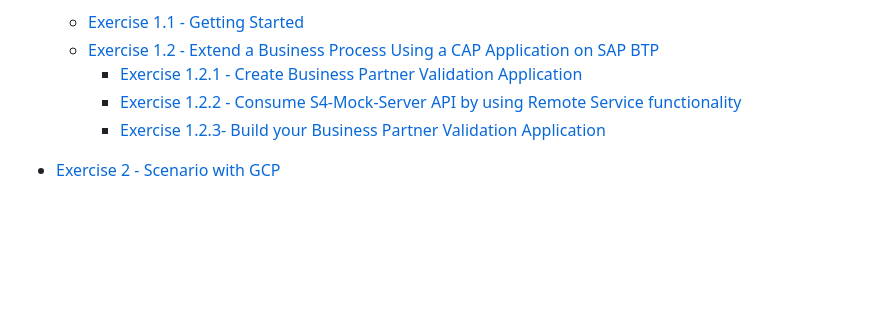
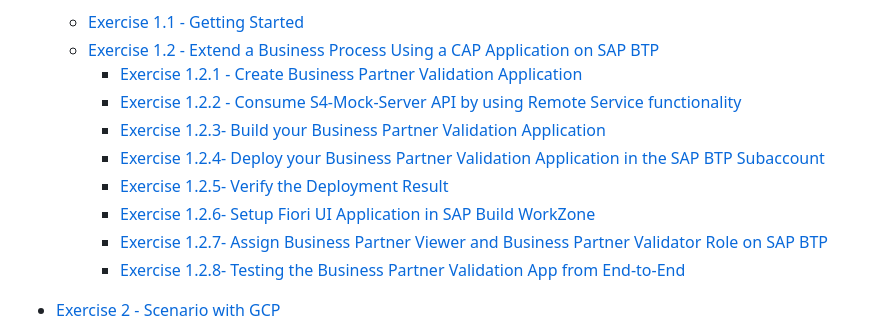
Before and after one commit to SAP-samples/teched2023-XP263, a Markdown page: README.md, the part around the change. Rendered like a GitHub page; blank space fills up the shorter version.

Commit message:
Updated ex1

```diff
--- a/README.md
+++ b/README.md
@@ -55,6 +55,11 @@ To get started, sign up for your [SAP Analytics Cloud Trial.](https://www.sap.co
         - [Exercise 1.2.1 - Create Business Partner Validation Application](exercises/AmazonWebServices/ex1.2#exercise-121--create-business-partner-validation-application)
         - [Exercise 1.2.2 - Consume S4-Mock-Server API by using Remote Service functionality](exercises/AmazonWebServices/ex1.2#exercise-122--consume-s4-mock-server-api-by-using-remote-service-functionality-provided-by-sap-cap)
         - [Exercise 1.2.3- Build your Business Partner Validation Application](exercises/AmazonWebServices/ex1.2#exercise-123--create-business-partner-validation-application)
+        - [Exercise 1.2.4- Deploy your Business Partner Validation Application in the SAP BTP Subaccount](exercises/AmazonWebServices/ex1.2#exercise-124--deploy-your-business-partner-validation-application-in-the-sap-btp-subaccount)
+        - [Exercise 1.2.5- Verify the Deployment Result](exercises/AmazonWebServices/ex1.2#exercise-125--verify-the-deployment-result)
+        - [Exercise 1.2.6- Setup Fiori UI Application in SAP Build WorkZone](exercises/AmazonWebServices/ex1.2#exercise-126--setup-fiori-ui-application-in-sap-build-workzone)
+        - [Exercise 1.2.7- Assign Business Partner Viewer and Business Partner Validator Role on SAP BTP](exercises/AmazonWebServices/ex1.2#exercise-127--assign-business-partner-viewer-and-business-partner-validator-role-on-sap-btp)
+        - [Exercise 1.2.8- Testing the Business Partner Validation App from End-to-End](exercises/AmazonWebServices/ex1.2#exercise-128--testing-the-business-partner-validation-app-from-end-to-end)
 
 - [Exercise 2 - Scenario with GCP](exercises/GoogleCloudPlatform/)
     - [Exercise 2.1 - Getting Started](exercises/GoogleCloudPlatform/ex2.1/)
```
Also changed, not shown: 2 other files.
